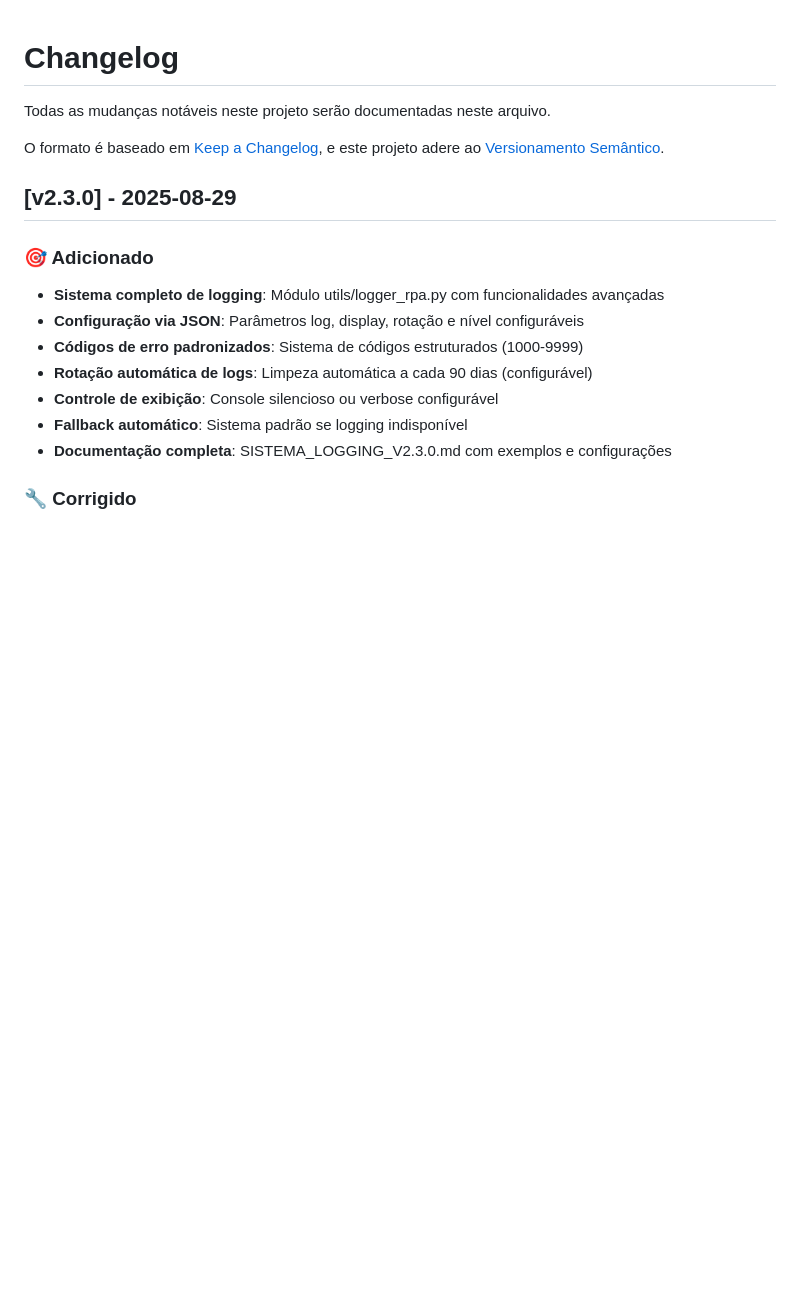
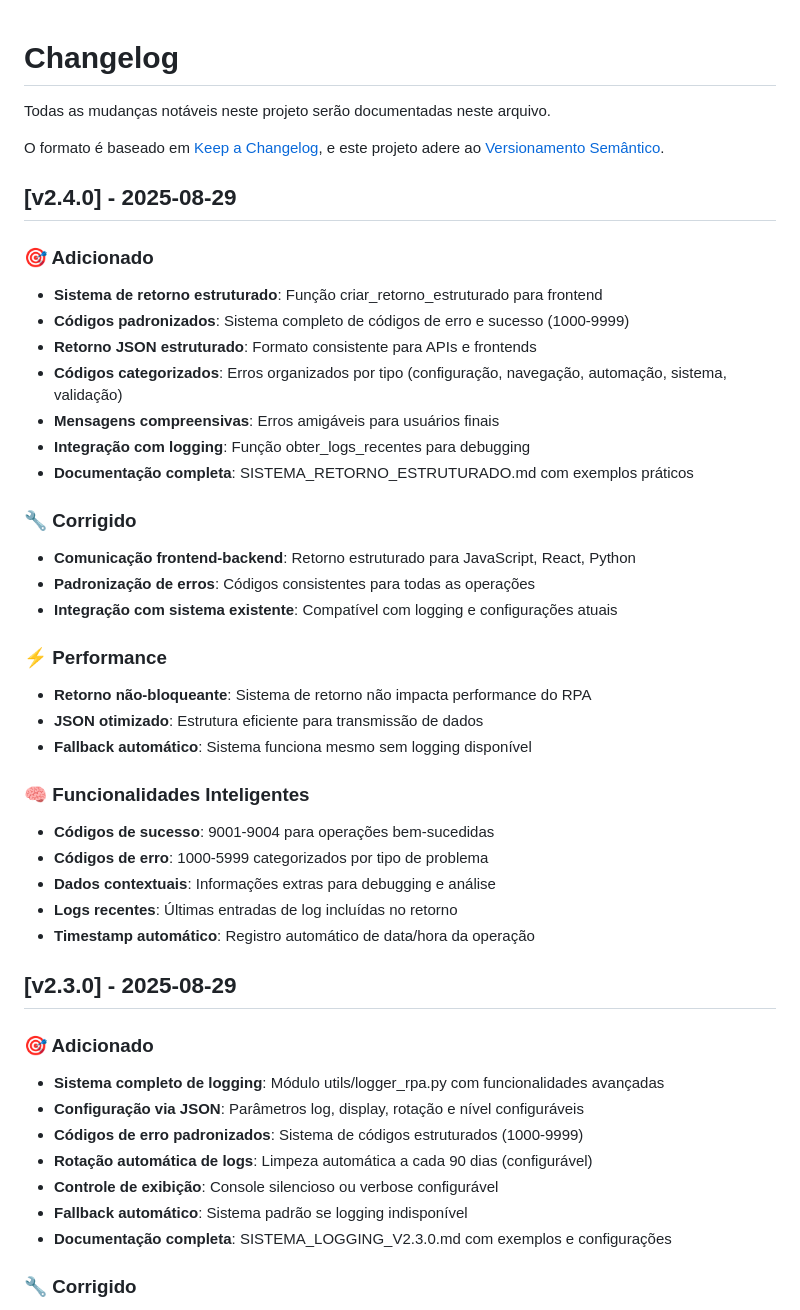
Before and after one commit to LucianoOtero/imediatoseguros-rpa-playright, a Markdown page: CHANGELOG.md, the part around the change. Rendered like a GitHub page; blank space fills up the shorter version.

Commit message:
docs: atualiza documentação para v2.4.0 com sistema de retorno estruturado
- Adiciona v2.4.0 no CHANGELOG.md
- Atualiza README.md com nova funcionalidade
- Documenta sistema de retorno estruturado para frontend
- Inclui códigos padronizados e integração com APIs

```diff
--- a/CHANGELOG.md
+++ b/CHANGELOG.md
@@ -4,6 +4,34 @@ Todas as mudanças notáveis neste projeto serão documentadas neste arquivo.
 
 O formato é baseado em [Keep a Changelog](https://keepachangelog.com/pt-BR/1.0.0/),
 e este projeto adere ao [Versionamento Semântico](https://semver.org/lang/pt-BR/).
+
+## [v2.4.0] - 2025-08-29
+
+### 🎯 Adicionado
+- **Sistema de retorno estruturado**: Função criar_retorno_estruturado para frontend
+- **Códigos padronizados**: Sistema completo de códigos de erro e sucesso (1000-9999)
+- **Retorno JSON estruturado**: Formato consistente para APIs e frontends
+- **Códigos categorizados**: Erros organizados por tipo (configuração, navegação, automação, sistema, validação)
+- **Mensagens compreensivas**: Erros amigáveis para usuários finais
+- **Integração com logging**: Função obter_logs_recentes para debugging
+- **Documentação completa**: SISTEMA_RETORNO_ESTRUTURADO.md com exemplos práticos
+
+### 🔧 Corrigido
+- **Comunicação frontend-backend**: Retorno estruturado para JavaScript, React, Python
+- **Padronização de erros**: Códigos consistentes para todas as operações
+- **Integração com sistema existente**: Compatível com logging e configurações atuais
+
+### ⚡ Performance
+- **Retorno não-bloqueante**: Sistema de retorno não impacta performance do RPA
+- **JSON otimizado**: Estrutura eficiente para transmissão de dados
+- **Fallback automático**: Sistema funciona mesmo sem logging disponível
+
+### 🧠 Funcionalidades Inteligentes
+- **Códigos de sucesso**: 9001-9004 para operações bem-sucedidas
+- **Códigos de erro**: 1000-5999 categorizados por tipo de problema
+- **Dados contextuais**: Informações extras para debugging e análise
+- **Logs recentes**: Últimas entradas de log incluídas no retorno
+- **Timestamp automático**: Registro automático de data/hora da operação
 
 ## [v2.3.0] - 2025-08-29
 
```
Also changed, not shown: README.md (+16 -0 lines).
